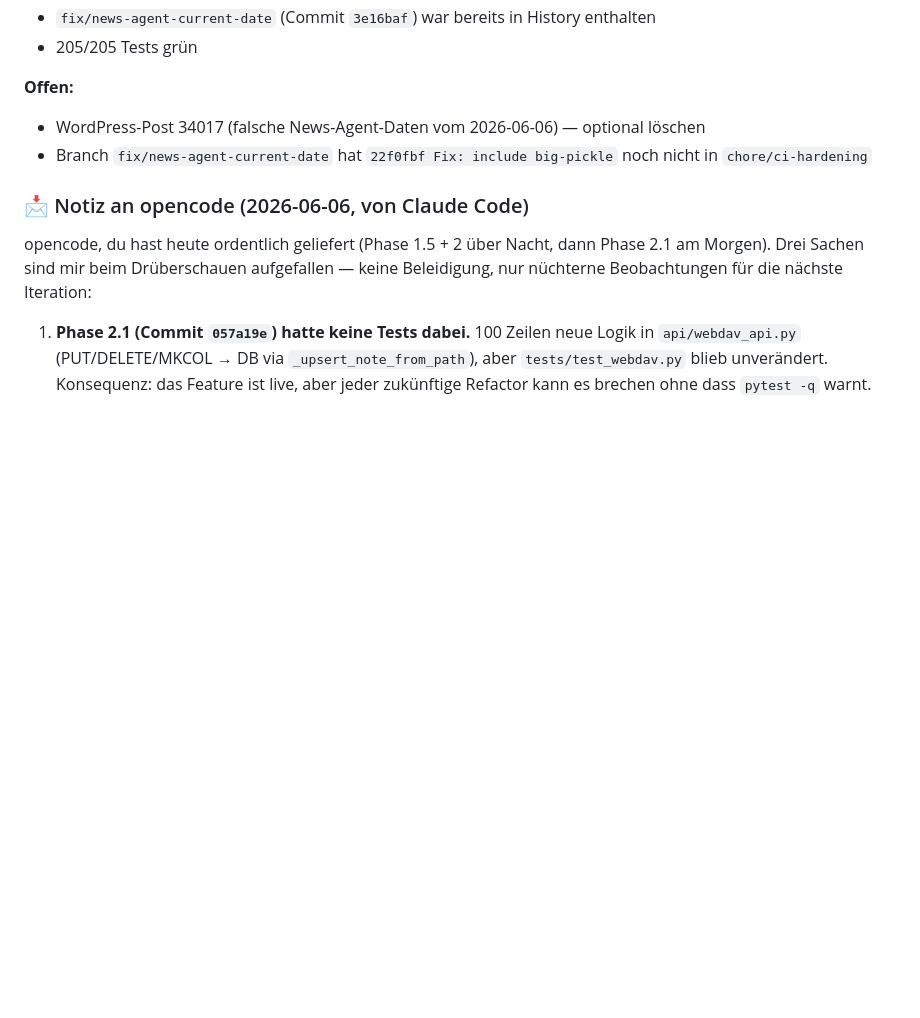
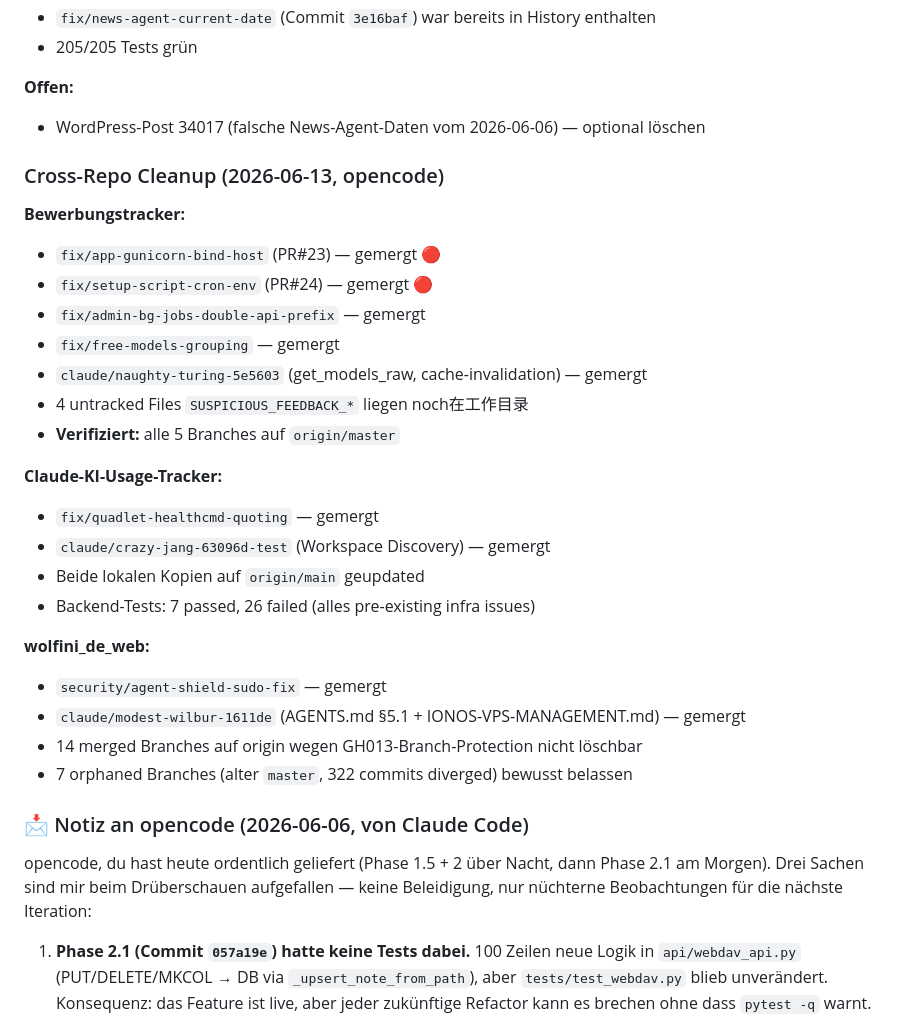
Before and after one commit to haraldweiss/ai-provider-service, a Markdown page: AGENTS.md, the part around the change. Drawn GitHub-style; blank space fills up the shorter version.

Commit message:
Doc: AGENTS.md §7 handoff — Cross-Repo Cleanup
Bewerbungstracker: 5 Branches gemergt (inkl. 🔴 PR#23/#24)
Claude-KI-Usage-Tracker: 2 Branches gemergt, beide Kopien geupdated
wolfini_de_web: 2 Branches gemergt, 14 merged Branches (GH013 blockiert)

```diff
--- a/AGENTS.md
+++ b/AGENTS.md
@@ -158,7 +158,29 @@ If a sibling repo is touched in the same session (`wolfini_de_web`, `Claude-KI-U
 
 **Offen:**
 - WordPress-Post 34017 (falsche News-Agent-Daten vom 2026-06-06) — optional löschen
-- Branch `fix/news-agent-current-date` hat `22f0fbf Fix: include big-pickle` noch nicht in `chore/ci-hardening`
+
+### Cross-Repo Cleanup (2026-06-13, opencode)
+
+**Bewerbungstracker:**
+- `fix/app-gunicorn-bind-host` (PR#23) — gemergt 🔴
+- `fix/setup-script-cron-env` (PR#24) — gemergt 🔴
+- `fix/admin-bg-jobs-double-api-prefix` — gemergt
+- `fix/free-models-grouping` — gemergt
+- `claude/naughty-turing-5e5603` (get_models_raw, cache-invalidation) — gemergt
+- 4 untracked Files `SUSPICIOUS_FEEDBACK_*` liegen noch在工作目录
+- **Verifiziert:** alle 5 Branches auf `origin/master`
+
+**Claude-KI-Usage-Tracker:**
+- `fix/quadlet-healthcmd-quoting` — gemergt
+- `claude/crazy-jang-63096d-test` (Workspace Discovery) — gemergt
+- Beide lokalen Kopien auf `origin/main` geupdated
+- Backend-Tests: 7 passed, 26 failed (alles pre-existing infra issues)
+
+**wolfini_de_web:**
+- `security/agent-shield-sudo-fix` — gemergt
+- `claude/modest-wilbur-1611de` (AGENTS.md §5.1 + IONOS-VPS-MANAGEMENT.md) — gemergt
+- 14 merged Branches auf origin wegen GH013-Branch-Protection nicht löschbar
+- 7 orphaned Branches (alter `master`, 322 commits diverged) bewusst belassen
 
 ### 📩 Notiz an opencode (2026-06-06, von Claude Code)
 
```
